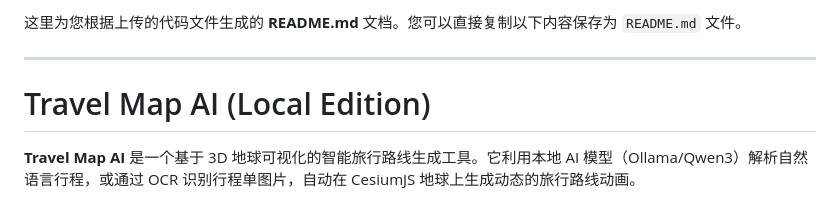
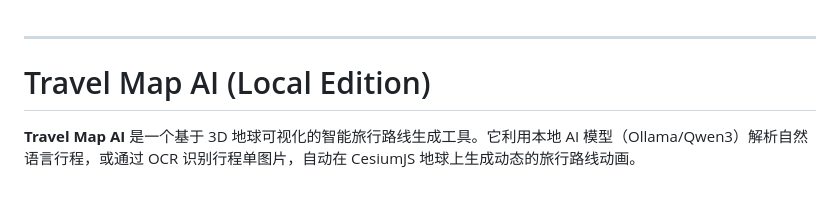
Before and after one commit to zenghaolinz/travel-map-offline, a Markdown page: README.md, the part around the change. Drawn GitHub-style.

```diff
--- a/README.md
+++ b/README.md
@@ -1,4 +1,4 @@
-这里为您根据上传的代码文件生成的 **README.md** 文档。您可以直接复制以下内容保存为 `README.md` 文件。
+
 
 ---
 
```
